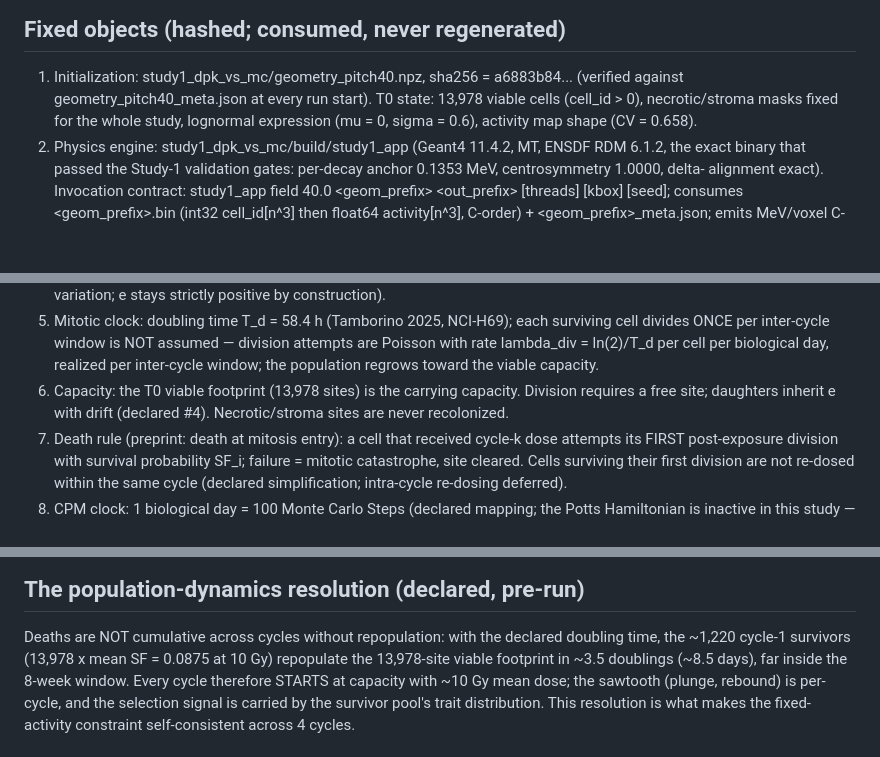
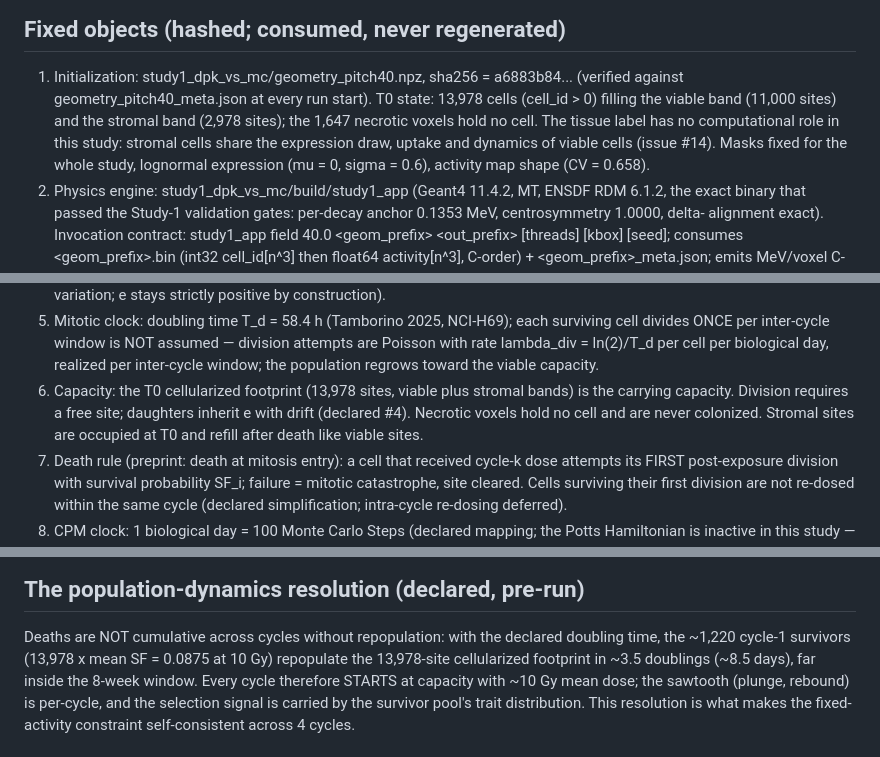
Before and after one commit to aurascoper/PRRT-spatial-CPM, a Markdown page: study3_closed_loop/PROTOCOL.md, 3 parts joined by grey strips. GitHub-like rendering; blank space fills up the shorter version.

Commit message:
Say that the 13,978 cells fill the viable and stromal bands
- Issue #14: geometry.py seeds a cell in every viable and every stromal
  voxel (11,000 + 2,978), and the 1,647 necrotic voxels stay empty. Three
  documents called all 13,978 "viable cells" and Study 3's protocol said
  stroma sites are never recolonized, which is true for necrotic only.
- The protocols and the README now state the population and declare that
  the tissue label has no computational role in the executed studies.
  No code, number or hash changes.

Co-Authored-By: Claude Fable 5.1 <noreply@anthropic.com>

```diff
--- a/study3_closed_loop/PROTOCOL.md
+++ b/study3_closed_loop/PROTOCOL.md
@@ -28,8 +28,12 @@ about absolute TCP in clinical units.
 
 1. Initialization: study1_dpk_vs_mc/geometry_pitch40.npz,
    sha256 = a6883b84... (verified against geometry_pitch40_meta.json at
-   every run start). T0 state: 13,978 viable cells (cell_id > 0),
-   necrotic/stroma masks fixed for the whole study, lognormal expression
+   every run start). T0 state: 13,978 cells (cell_id > 0) filling the
+   viable band (11,000 sites) and the stromal band (2,978 sites); the 1,647
+   necrotic voxels hold no cell. The tissue label has no computational role
+   in this study: stromal cells share the expression draw, uptake and
+   dynamics of viable cells (issue #14). Masks fixed for the whole study,
+   lognormal expression
    (mu = 0, sigma = 0.6), activity map shape (CV = 0.658).
 2. Physics engine: study1_dpk_vs_mc/build/study1_app (Geant4 11.4.2, MT,
    ENSDF RDM 6.1.2, the exact binary that passed the Study-1 validation
@@ -72,9 +76,11 @@ about absolute TCP in clinical units.
    assumed — division attempts are Poisson with rate lambda_div =
    ln(2)/T_d per cell per biological day, realized per inter-cycle
    window; the population regrows toward the viable capacity.
-6. Capacity: the T0 viable footprint (13,978 sites) is the carrying
-   capacity. Division requires a free site; daughters inherit e with
-   drift (declared #4). Necrotic/stroma sites are never recolonized.
+6. Capacity: the T0 cellularized footprint (13,978 sites, viable plus
+   stromal bands) is the carrying capacity. Division requires a free site;
+   daughters inherit e with drift (declared #4). Necrotic voxels hold no
+   cell and are never colonized. Stromal sites are occupied at T0 and
+   refill after death like viable sites.
 7. Death rule (preprint: death at mitosis entry): a cell that received
    cycle-k dose attempts its FIRST post-exposure division with survival
    probability SF_i; failure = mitotic catastrophe, site cleared. Cells
@@ -115,7 +121,7 @@ about absolute TCP in clinical units.
 
 Deaths are NOT cumulative across cycles without repopulation: with the
 declared doubling time, the ~1,220 cycle-1 survivors (13,978 x mean SF
-= 0.0875 at 10 Gy) repopulate the 13,978-site viable footprint in ~3.5
+= 0.0875 at 10 Gy) repopulate the 13,978-site cellularized footprint in ~3.5
 doublings (~8.5 days), far inside the 8-week window. Every cycle
 therefore STARTS at capacity with ~10 Gy mean dose; the sawtooth
 (plunge, rebound) is per-cycle, and the selection signal is carried by
```
Also changed, not shown: README.md (+3 -2 lines), study2_response_layer/PROTOCOL.md (+2 -1 lines).
